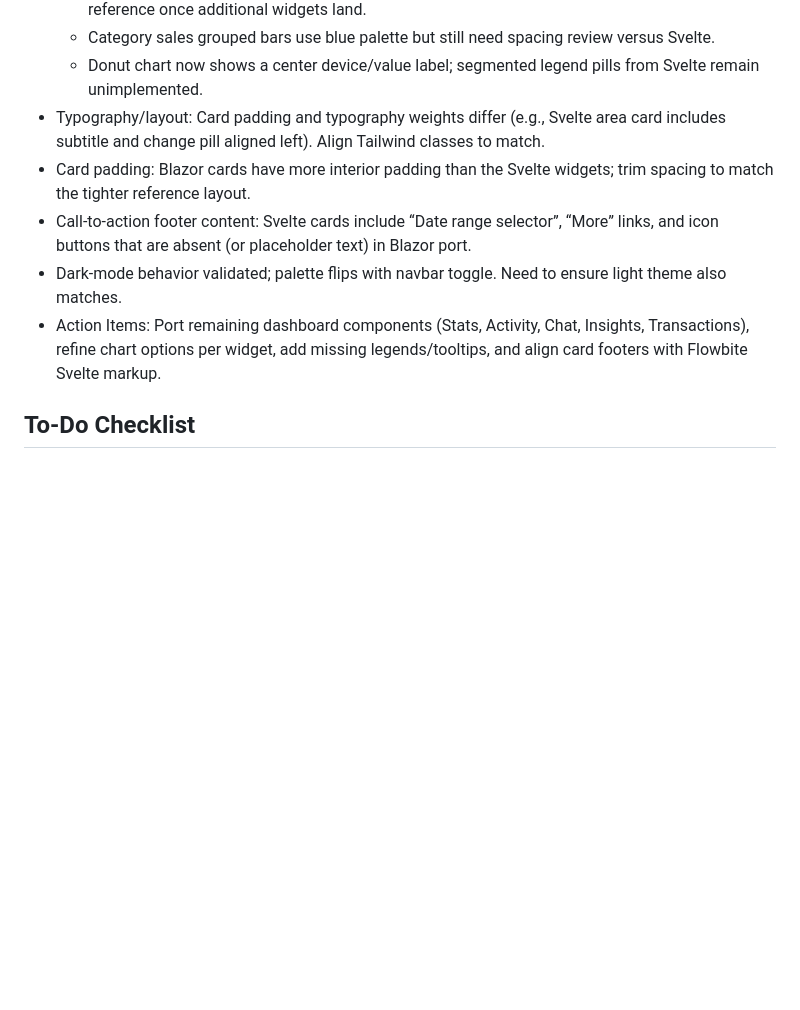
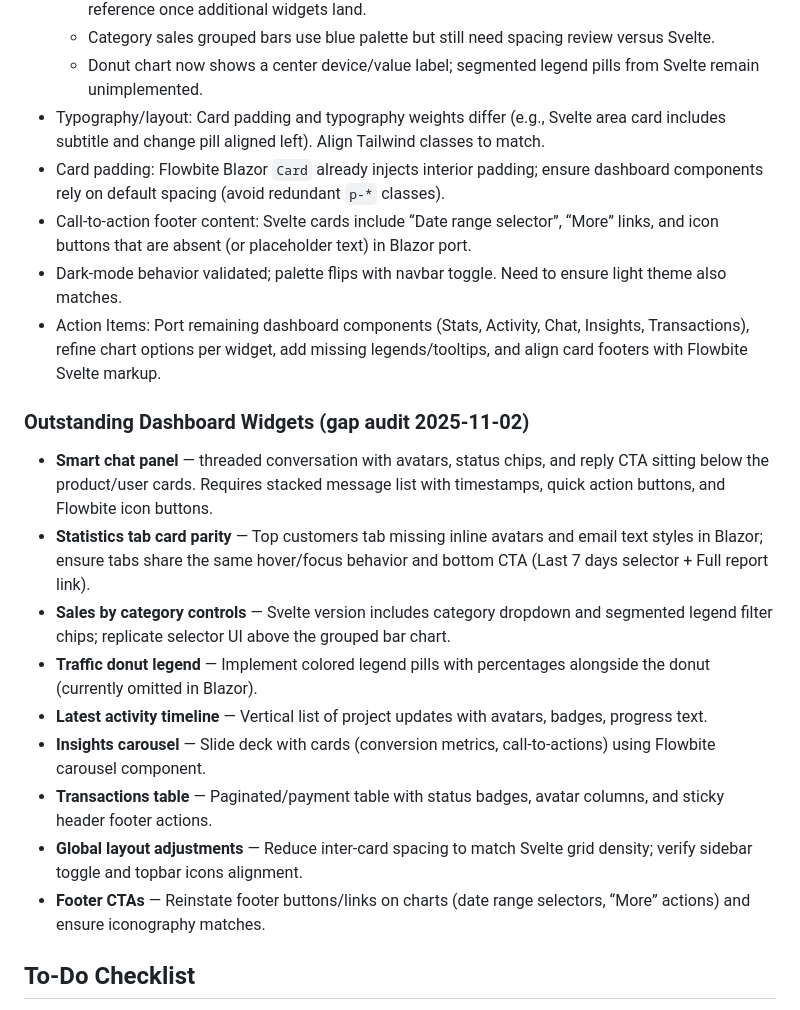
Before and after one commit to peakflames/flowbite-blazor-admin-dashboard, a Markdown page: docs/migrate-svelt-charts-to-blazor.md, the part around the change. GitHub-like rendering; blank space fills up the shorter version.

Commit message:
fix(dashboard): update card padding and add outstanding widget audit for alignment with Svelte

```diff
--- a/docs/migrate-svelt-charts-to-blazor.md
+++ b/docs/migrate-svelt-charts-to-blazor.md
@@ -89,10 +89,21 @@ Additional factories (`thinfillbars.ts`, `thinstackbars.ts`) provide monochrome
   - Category sales grouped bars use blue palette but still need spacing review versus Svelte.
   - Donut chart now shows a center device/value label; segmented legend pills from Svelte remain unimplemented.
 - Typography/layout: Card padding and typography weights differ (e.g., Svelte area card includes subtitle and change pill aligned left). Align Tailwind classes to match.
-- Card padding: Blazor cards have more interior padding than the Svelte widgets; trim spacing to match the tighter reference layout.
+- Card padding: Flowbite Blazor `Card` already injects interior padding; ensure dashboard components rely on default spacing (avoid redundant `p-*` classes).
 - Call-to-action footer content: Svelte cards include “Date range selector”, “More” links, and icon buttons that are absent (or placeholder text) in Blazor port.
 - Dark-mode behavior validated; palette flips with navbar toggle. Need to ensure light theme also matches.
 - Action Items: Port remaining dashboard components (Stats, Activity, Chat, Insights, Transactions), refine chart options per widget, add missing legends/tooltips, and align card footers with Flowbite Svelte markup.
+
+### Outstanding Dashboard Widgets (gap audit 2025‑11‑02)
+- **Smart chat panel** — threaded conversation with avatars, status chips, and reply CTA sitting below the product/user cards. Requires stacked message list with timestamps, quick action buttons, and Flowbite icon buttons.
+- **Statistics tab card parity** — Top customers tab missing inline avatars and email text styles in Blazor; ensure tabs share the same hover/focus behavior and bottom CTA (Last 7 days selector + Full report link).
+- **Sales by category controls** — Svelte version includes category dropdown and segmented legend filter chips; replicate selector UI above the grouped bar chart.
+- **Traffic donut legend** — Implement colored legend pills with percentages alongside the donut (currently omitted in Blazor).
+- **Latest activity timeline** — Vertical list of project updates with avatars, badges, progress text.
+- **Insights carousel** — Slide deck with cards (conversion metrics, call-to-actions) using Flowbite carousel component.
+- **Transactions table** — Paginated/payment table with status badges, avatar columns, and sticky header footer actions.
+- **Global layout adjustments** — Reduce inter-card spacing to match Svelte grid density; verify sidebar toggle and topbar icons alignment.
+- **Footer CTAs** — Reinstate footer buttons/links on charts (date range selectors, “More” actions) and ensure iconography matches.
 
 ## To-Do Checklist
 - [x] Inventory every Flowbite chart instance and its option factory.
```
